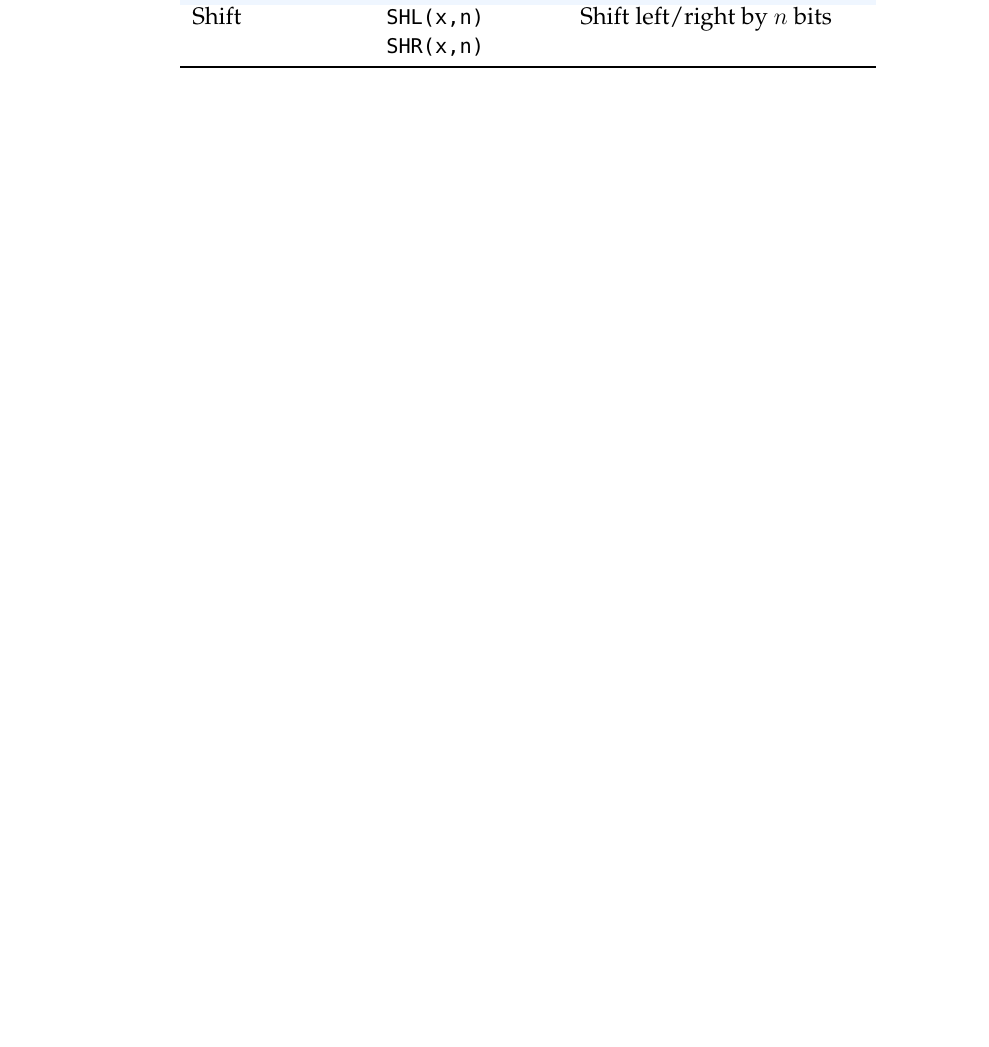
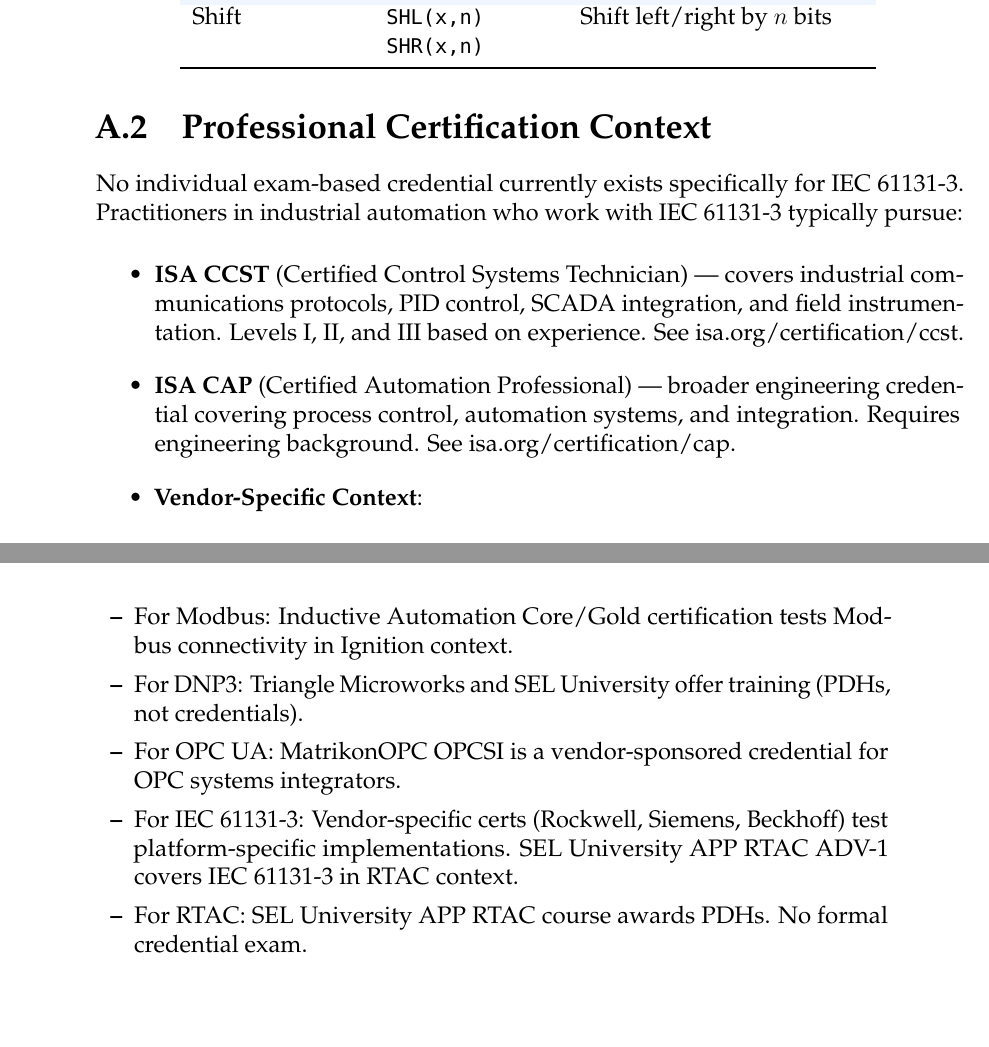
Before and after one commit to BarbosaRicardo/iec61131-study-guide, a LaTeX book (latex/iec61131_study_guide.tex): part of page 27 of 27 before the commit and two parts of pages 27 and 28 of 28 after it, the two joined at a grey line, cut so that both start at the same text, the shorter picture padded with empty space. Compiled offline with pdfLaTeX.

Commit message:
Add PLCopen/ISA certification context to LaTeX study guide

```diff
--- a/latex/iec61131_study_guide.tex
+++ b/latex/iec61131_study_guide.tex
@@ -611,4 +611,21 @@
 \end{tabular}
 \end{center}
 
+\section{Professional Certification Context}
+
+No individual exam-based credential currently exists specifically for IEC 61131-3. Practitioners in industrial automation who work with IEC 61131-3 typically pursue:
+
+\begin{itemize}
+\item \textbf{ISA CCST} (Certified Control Systems Technician) --- covers industrial communications protocols, PID control, SCADA integration, and field instrumentation. Levels I, II, and III based on experience. See isa.org/certification/ccst.
+\item \textbf{ISA CAP} (Certified Automation Professional) --- broader engineering credential covering process control, automation systems, and integration. Requires engineering background. See isa.org/certification/cap.
+\item \textbf{Vendor-Specific Context}:
+  \begin{itemize}
+  \item For Modbus: Inductive Automation Core/Gold certification tests Modbus connectivity in Ignition context.
+  \item For DNP3: Triangle Microworks and SEL University offer training (PDHs, not credentials).
+  \item For OPC UA: MatrikonOPC OPCSI is a vendor-sponsored credential for OPC systems integrators.
+  \item For IEC 61131-3: Vendor-specific certs (Rockwell, Siemens, Beckhoff) test platform-specific implementations. SEL University APP RTAC ADV-1 covers IEC 61131-3 in RTAC context.
+  \item For RTAC: SEL University APP RTAC course awards PDHs. No formal credential exam.
+  \end{itemize}
+\end{itemize}
+
 \end{document}
```
